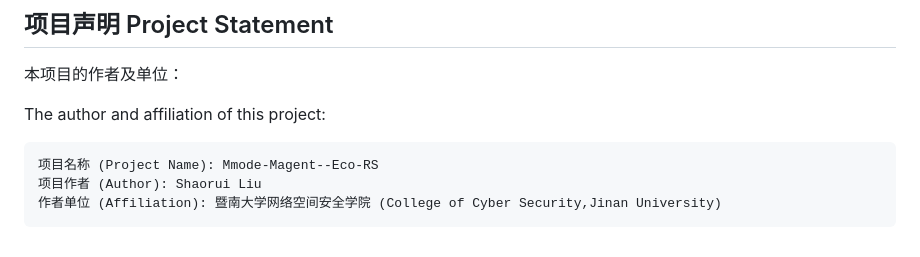
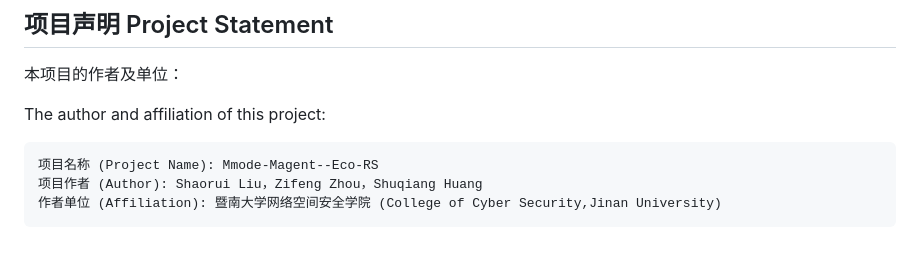
Before and after one commit to bee-247/Mmode-Magent--Eco-RS, a Markdown page: README.md, the part around the change. Rendered like a GitHub page.

Commit message:
Add project statement to README

````diff
--- a/README.md
+++ b/README.md
@@ -217,6 +217,6 @@ The author and affiliation of this project:
 
 ```text
 项目名称 (Project Name): Mmode-Magent--Eco-RS
-项目作者 (Author): Shaorui Liu
+项目作者 (Author): Shaorui Liu，Zifeng Zhou，Shuqiang Huang
 作者单位 (Affiliation): 暨南大学网络空间安全学院 (College of Cyber Security,Jinan University)
 ```
````
